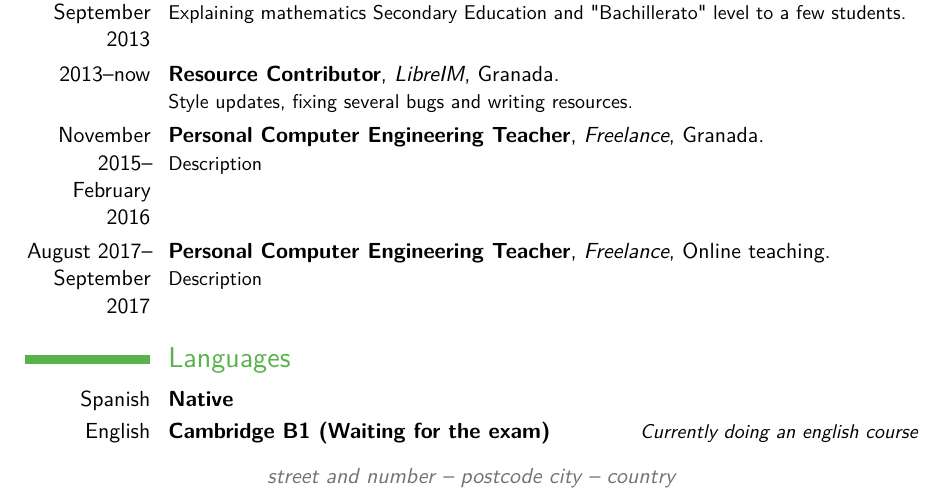
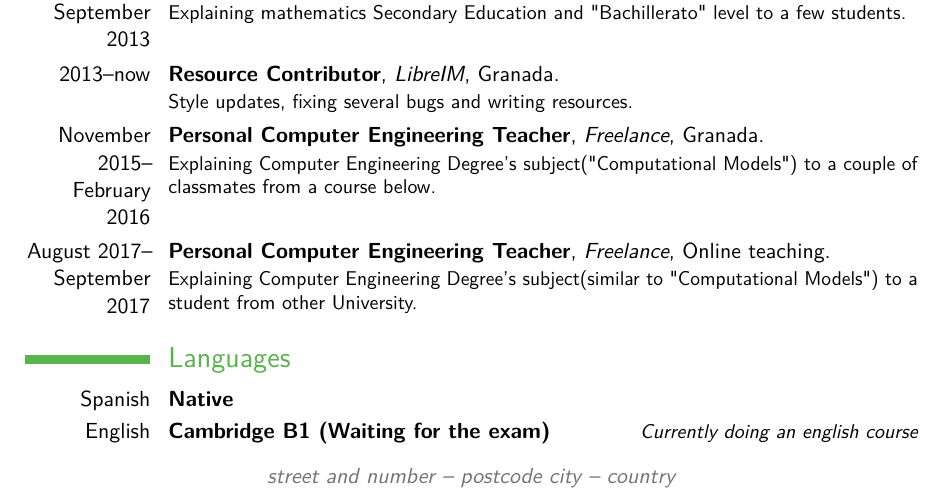
Before and after one commit to oxcar103/CV, a LaTeX CV (main.tex): part of page 1 of 3, cut so that both start at the same text. Compiled offline with pdfLaTeX.

Commit message:
Laboral Experience Descriptions

```diff
--- a/main.tex
+++ b/main.tex
@@ -63,8 +63,8 @@
 \cventry{June 2010--September 2010}{Personal Mathematics Teacher}{Freelance}{Martos(Jaén)}{}{Explaining mathematics Secondary Education level to a couple of students.}
 \cventry{June 2013--September 2013}{Personal Mathematics Teacher}{Freelance}{Martos(Jaén)}{}{Explaining mathematics Secondary Education and "Bachillerato" level to a few students.}
 \cventry{2013--now}{Resource Contributor}{LibreIM}{Granada}{}{Style updates, fixing several bugs and writing resources.}
-\cventry{November 2015--February 2016}{Personal Computer Engineering Teacher}{Freelance}{Granada}{}{Description}
-\cventry{August 2017--September 2017}{Personal Computer Engineering Teacher}{Freelance}{Online teaching}{}{Description}
+\cventry{November 2015--February 2016}{Personal Computer Engineering Teacher}{Freelance}{Granada}{}{Explaining Computer Engineering Degree's subject("Computational Models") to a couple of classmates from a course below.}
+\cventry{August 2017--September 2017}{Personal Computer Engineering Teacher}{Freelance}{Online teaching}{}{Explaining Computer Engineering Degree's subject(similar to "Computational Models") to a student from other University.}
 
 \section{Languages}
 \cvitemwithcomment{Spanish}{Native}{}
```
